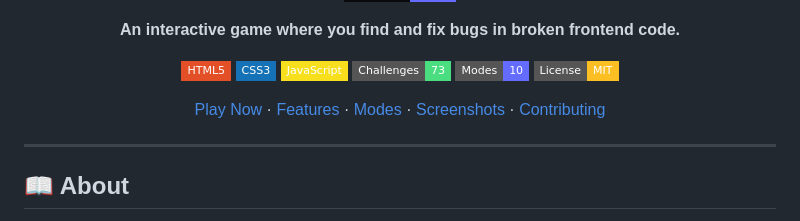
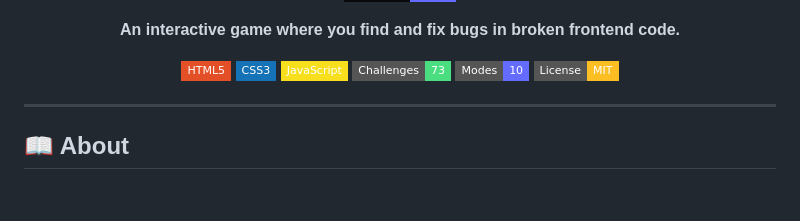
Before and after one commit to sudarshann-byte/DEBUG-LAB, a Markdown page: README.md, the part around the change. GitHub-like rendering; badges without logos; blank space fills up the shorter version.

Commit message:
Clean up README links
Removed unnecessary links from the README.

```diff
--- a/README.md
+++ b/README.md
@@ -12,8 +12,6 @@
 [![Challenges](https://img.shields.io/badge/Challenges-73-4ade80?style=flat-square)](#-modes--challenges)
 [![Modes](https://img.shields.io/badge/Modes-10-646cff?style=flat-square)](#-modes--challenges)
 [![License](https://img.shields.io/badge/License-MIT-fbbf24?style=flat-square)](#-license)
-
-[Play Now](#-quick-start) · [Features](#-features) · [Modes](#-modes--challenges) · [Screenshots](#-screenshots) · [Contributing](#-contributing)
 
 </div>
 
```
